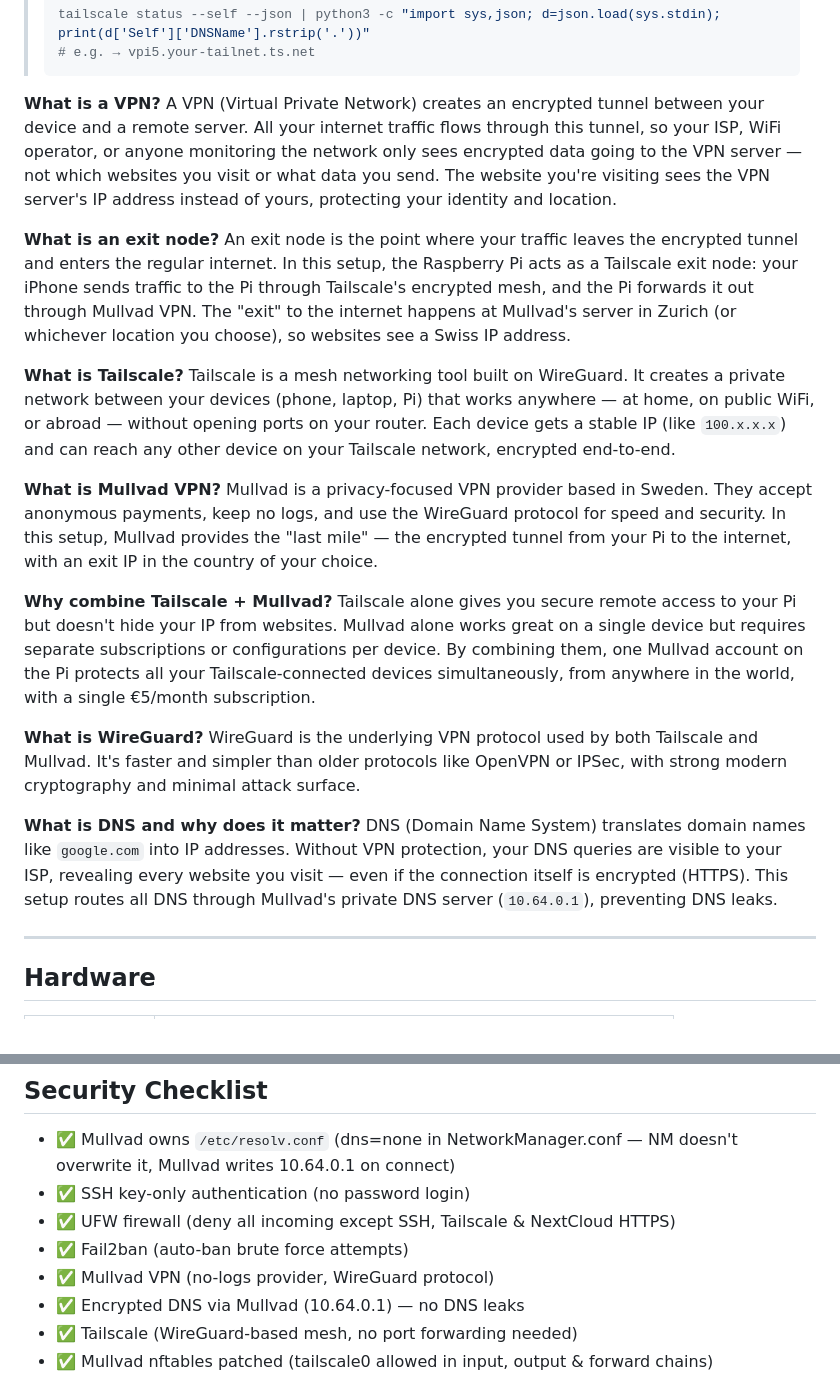
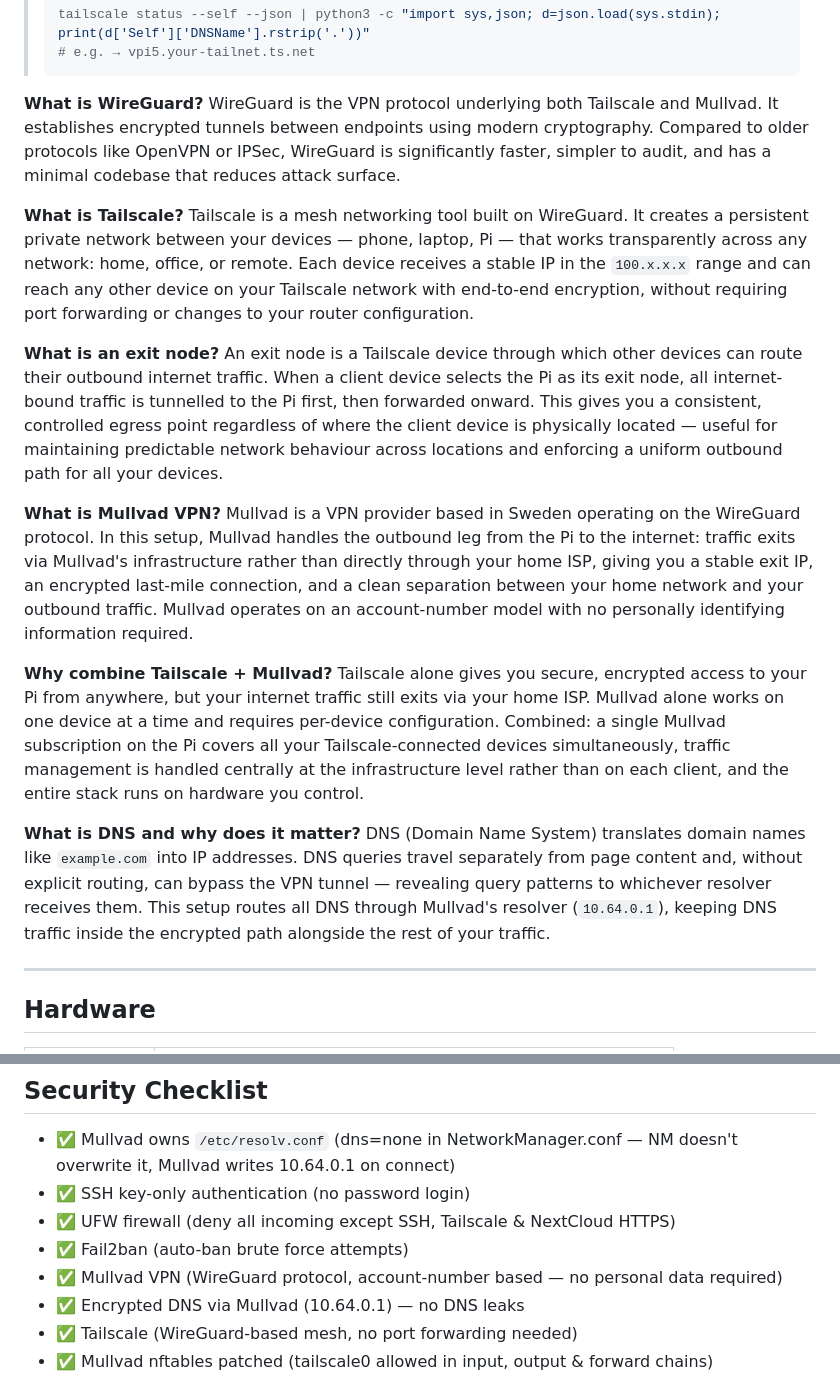
Before and after one commit to vincevv017/pi-homelab, a Markdown page: pi1-vpn-exit-node/guide.md, 2 parts joined by grey strips. Rendered like a GitHub page.

````diff
--- a/pi1-vpn-exit-node/guide.md
+++ b/pi1-vpn-exit-node/guide.md
@@ -23,19 +23,17 @@ Complete guide for building a private VPN exit node and self-hosted cloud storag
 > # e.g. → vpi5.your-tailnet.ts.net
 > ```
 
-**What is a VPN?** A VPN (Virtual Private Network) creates an encrypted tunnel between your device and a remote server. All your internet traffic flows through this tunnel, so your ISP, WiFi operator, or anyone monitoring the network only sees encrypted data going to the VPN server — not which websites you visit or what data you send. The website you're visiting sees the VPN server's IP address instead of yours, protecting your identity and location.
-
-**What is an exit node?** An exit node is the point where your traffic leaves the encrypted tunnel and enters the regular internet. In this setup, the Raspberry Pi acts as a Tailscale exit node: your iPhone sends traffic to the Pi through Tailscale's encrypted mesh, and the Pi forwards it out through Mullvad VPN. The "exit" to the internet happens at Mullvad's server in Zurich (or whichever location you choose), so websites see a Swiss IP address.
-
-**What is Tailscale?** Tailscale is a mesh networking tool built on WireGuard. It creates a private network between your devices (phone, laptop, Pi) that works anywhere — at home, on public WiFi, or abroad — without opening ports on your router. Each device gets a stable IP (like `100.x.x.x`) and can reach any other device on your Tailscale network, encrypted end-to-end.
-
-**What is Mullvad VPN?** Mullvad is a privacy-focused VPN provider based in Sweden. They accept anonymous payments, keep no logs, and use the WireGuard protocol for speed and security. In this setup, Mullvad provides the "last mile" — the encrypted tunnel from your Pi to the internet, with an exit IP in the country of your choice.
-
-**Why combine Tailscale + Mullvad?** Tailscale alone gives you secure remote access to your Pi but doesn't hide your IP from websites. Mullvad alone works great on a single device but requires separate subscriptions or configurations per device. By combining them, one Mullvad account on the Pi protects all your Tailscale-connected devices simultaneously, from anywhere in the world, with a single €5/month subscription.
-
-**What is WireGuard?** WireGuard is the underlying VPN protocol used by both Tailscale and Mullvad. It's faster and simpler than older protocols like OpenVPN or IPSec, with strong modern cryptography and minimal attack surface.
-
-**What is DNS and why does it matter?** DNS (Domain Name System) translates domain names like `google.com` into IP addresses. Without VPN protection, your DNS queries are visible to your ISP, revealing every website you visit — even if the connection itself is encrypted (HTTPS). This setup routes all DNS through Mullvad's private DNS server (`10.64.0.1`), preventing DNS leaks.
+**What is WireGuard?** WireGuard is the VPN protocol underlying both Tailscale and Mullvad. It establishes encrypted tunnels between endpoints using modern cryptography. Compared to older protocols like OpenVPN or IPSec, WireGuard is significantly faster, simpler to audit, and has a minimal codebase that reduces attack surface.
+
+**What is Tailscale?** Tailscale is a mesh networking tool built on WireGuard. It creates a persistent private network between your devices — phone, laptop, Pi — that works transparently across any network: home, office, or remote. Each device receives a stable IP in the `100.x.x.x` range and can reach any other device on your Tailscale network with end-to-end encryption, without requiring port forwarding or changes to your router configuration.
+
+**What is an exit node?** An exit node is a Tailscale device through which other devices can route their outbound internet traffic. When a client device selects the Pi as its exit node, all internet-bound traffic is tunnelled to the Pi first, then forwarded onward. This gives you a consistent, controlled egress point regardless of where the client device is physically located — useful for maintaining predictable network behaviour across locations and enforcing a uniform outbound path for all your devices.
+
+**What is Mullvad VPN?** Mullvad is a VPN provider based in Sweden operating on the WireGuard protocol. In this setup, Mullvad handles the outbound leg from the Pi to the internet: traffic exits via Mullvad's infrastructure rather than directly through your home ISP, giving you a stable exit IP, an encrypted last-mile connection, and a clean separation between your home network and your outbound traffic. Mullvad operates on an account-number model with no personally identifying information required.
+
+**Why combine Tailscale + Mullvad?** Tailscale alone gives you secure, encrypted access to your Pi from anywhere, but your internet traffic still exits via your home ISP. Mullvad alone works on one device at a time and requires per-device configuration. Combined: a single Mullvad subscription on the Pi covers all your Tailscale-connected devices simultaneously, traffic management is handled centrally at the infrastructure level rather than on each client, and the entire stack runs on hardware you control.
+
+**What is DNS and why does it matter?** DNS (Domain Name System) translates domain names like `example.com` into IP addresses. DNS queries travel separately from page content and, without explicit routing, can bypass the VPN tunnel — revealing query patterns to whichever resolver receives them. This setup routes all DNS through Mullvad's resolver (`10.64.0.1`), keeping DNS traffic inside the encrypted path alongside the rest of your traffic.
 
 ---
 
@@ -1235,7 +1231,7 @@ sudo fail2ban-client status sshd
 - ✅ SSH key-only authentication (no password login)
 - ✅ UFW firewall (deny all incoming except SSH, Tailscale & NextCloud HTTPS)
 - ✅ Fail2ban (auto-ban brute force attempts)
-- ✅ Mullvad VPN (no-logs provider, WireGuard protocol)
+- ✅ Mullvad VPN (WireGuard protocol, account-number based — no personal data required)
 - ✅ Encrypted DNS via Mullvad (10.64.0.1) — no DNS leaks
 - ✅ Tailscale (WireGuard-based mesh, no port forwarding needed)
 - ✅ Mullvad nftables patched (tailscale0 allowed in input, output & forward chains)
````
Also changed, not shown: other parts of pi1-vpn-exit-node/guide.md (+16 -18 lines).
